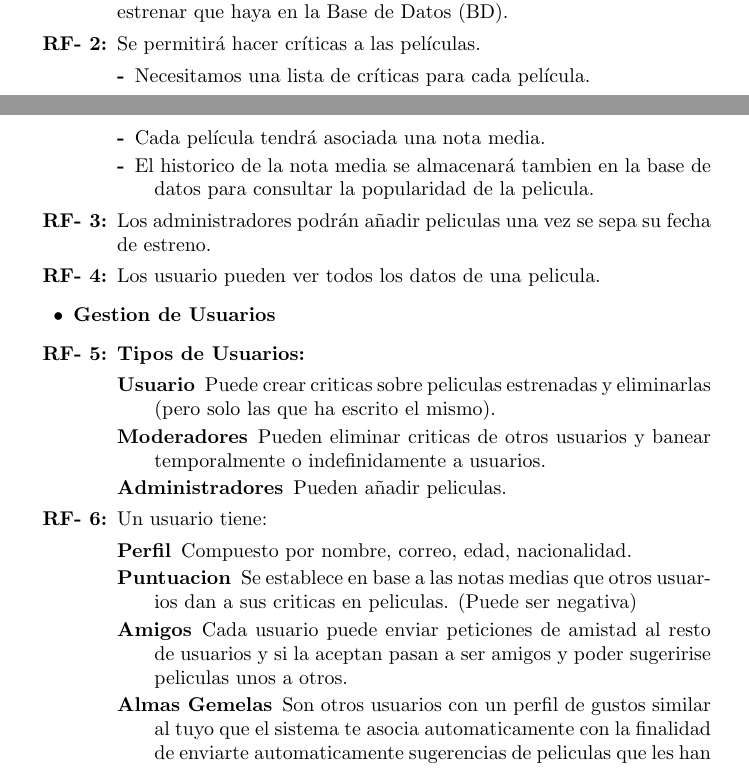
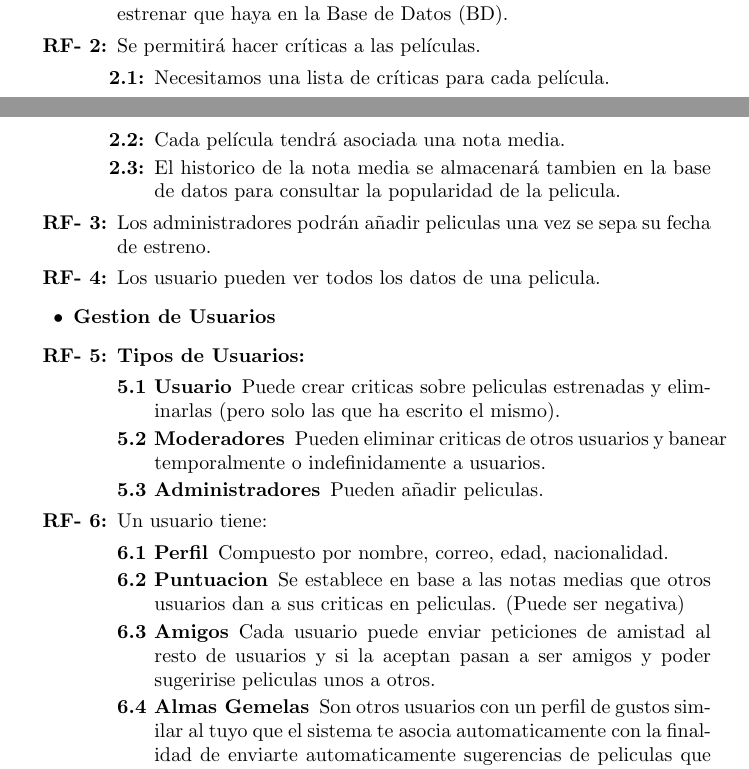
Before and after one commit to RNogales94/FIS-Practicas, a LaTeX document (Practica.tex): two parts of pages 1 and 2 of 4, joined at a grey line, cut so that both start at the same text. Compiled offline with pdfLaTeX.

Commit message:
Numerando los requisitos funcionales

```diff
--- a/Practica.tex
+++ b/Practica.tex
@@ -37,11 +38,11 @@ conveniente. Además de crearse listas de películas (las favoritas, las que qui
 		\begin{enumerate}[label=\bfseries RF- \arabic*:]
 		\item El sistema llevará un control de todas las películas estrenadas y por estrenar que haya en la Base de Datos (BD).
 		\item Se permitirá hacer críticas a las películas.
-			\begin{description}
-			\item[-]Necesitamos una lista de críticas para cada película.
-			\item[-]Cada película tendrá asociada una nota media.
-			\item[-]El historico de la nota media se almacenará tambien en la base de datos para consultar la popularidad de la pelicula.
-			\end{description}
+			\begin{enumerate}[label=\bfseries 2.\arabic*:]
+				\item Necesitamos una lista de críticas para cada película.
+				\item Cada película tendrá asociada una nota media.
+				\item El historico de la nota media se almacenará tambien en la base de datos para consultar la popularidad de la pelicula.
+			\end{enumerate}
 		\item Los administradores podrán añadir peliculas una vez se sepa su fecha de estreno.
 		\item Los usuario pueden ver todos los datos de una pelicula.
 		\end{enumerate}
@@ -52,20 +53,19 @@ conveniente. Además de crearse listas de películas (las favoritas, las que qui
 		\setcounter{enumi}{4}
 		\item \textbf{Tipos de Usuarios:}
 			\begin{description}
-				\item[Usuario] Puede crear criticas sobre peliculas estrenadas y eliminarlas (pero solo las que ha escrito el mismo).
-				\item[Moderadores] Pueden eliminar criticas de otros usuarios y banear temporalmente o indefinidamente a usuarios.
-				\item[Administradores] Pueden añadir peliculas.
+				\item[5.1 Usuario] Puede crear criticas sobre peliculas estrenadas y eliminarlas (pero solo las que ha escrito el mismo).
+				\item[5.2 Moderadores] Pueden eliminar criticas de otros usuarios y banear temporalmente o indefinidamente a usuarios.
+				\item[5.3 Administradores] Pueden añadir peliculas.
 			\end{description}
 		\item Un usuario tiene:
 			\begin{description}
-				\item[Perfil] Compuesto por nombre, correo, edad, nacionalidad.
-				\item[Puntuacion] Se establece en base a las notas medias que otros usuarios dan a sus criticas en peliculas. (Puede ser negativa)
-				\item[Amigos] Cada usuario puede enviar peticiones de amistad al resto de usuarios y si la aceptan pasan a ser amigos y poder sugeririse peliculas unos a otros.
-				\item[Almas Gemelas] Son otros usuarios con un perfil de gustos similar al tuyo que el sistema te asocia automaticamente con la finalidad de enviarte automaticamente sugerencias de peliculas que les han gustado a tus almas gemelas.
+				\item[6.1 Perfil] Compuesto por nombre, correo, edad, nacionalidad.
+				\item[6.2 Puntuacion] Se establece en base a las notas medias que otros usuarios dan a sus criticas en peliculas. (Puede ser negativa)
+				\item[6.3 Amigos] Cada usuario puede enviar peticiones de amistad al resto de usuarios y si la aceptan pasan a ser amigos y poder sugeririse peliculas unos a otros.
+				\item[6.4 Almas Gemelas] Son otros usuarios con un perfil de gustos similar al tuyo que el sistema te asocia automaticamente con la finalidad de enviarte automaticamente sugerencias de peliculas que les han gustado a tus almas gemelas.
 				\\Las almas gemelas se pueden encontrar utilizando un algoritmo de clasificacion tipo KNN.
 			\end{description}
 		\end{enumerate}
-
 
 	\item \textbf{Criticas}
 		\begin{enumerate}[label=\bfseries RF- \arabic*:]
```
Also changed, not shown: Practica.pdf, Practica.tex (1 more changed lines).
